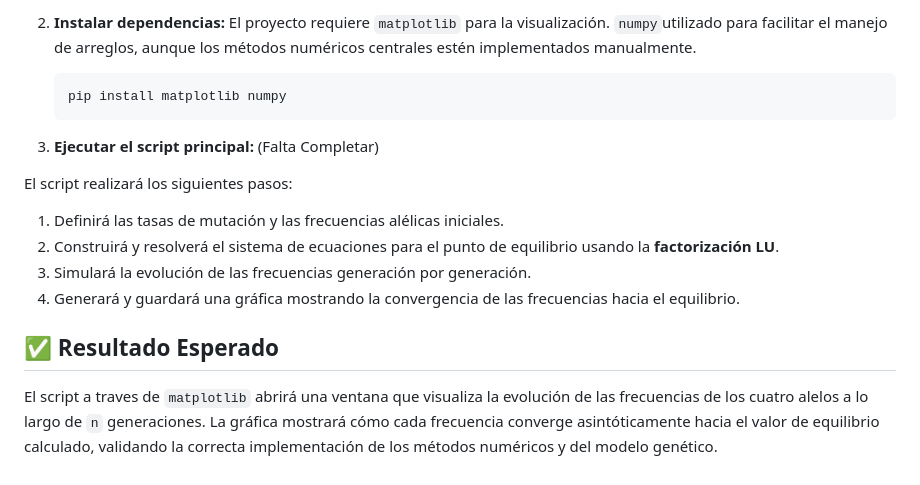
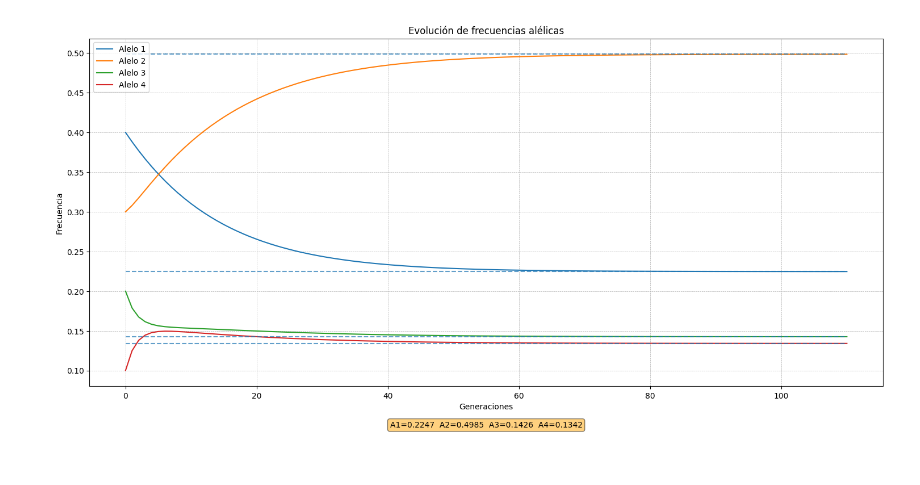
Before and after one commit to Josephurrego/Simulador_Hardy_Weinberg_con_Mutacion, a Markdown page: readme.md, the part around one of its changes. Rendered like a GitHub page; pictures changed too: evolucion.png (added).

````diff
--- a/readme.md
+++ b/readme.md
@@ -69,18 +67 @@ Para ejecutar el simulador y generar la gráfica, sigue estos pasos:
-2.  **Instalar dependencias:**
-    El proyecto requiere `matplotlib` para la visualización. `numpy`utilizado para facilitar el manejo de arreglos, aunque los métodos numéricos centrales estén implementados manualmente.
-    ```bash
-    pip install matplotlib numpy
-    ```
-
-3.  **Ejecutar el script principal:**
-    (Falta Completar)
-
-El script realizará los siguientes pasos:
-1.  Definirá las tasas de mutación y las frecuencias alélicas iniciales.
-2.  Construirá y resolverá el sistema de ecuaciones para el punto de equilibrio usando la **factorización LU**.
-3.  Simulará la evolución de las frecuencias generación por generación.
-4.  Generará y guardará una gráfica mostrando la convergencia de las frecuencias hacia el equilibrio.
-
-## ✅ Resultado Esperado
-
-El script a traves de `matplotlib` abrirá una ventana que visualiza la evolución de las frecuencias de los cuatro alelos a lo largo de `n` generaciones. La gráfica mostrará cómo cada frecuencia converge asintóticamente hacia el valor de equilibrio calculado, validando la correcta implementación de los métodos numéricos y del modelo genético.
+![Evolución de frecuencias](./evolucion.png)
````
Also changed, not shown: other parts of readme.md (+45 -47 lines), 5 other files.
